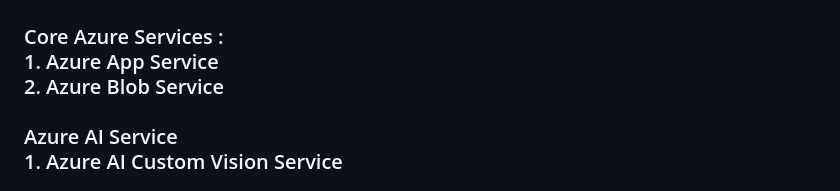
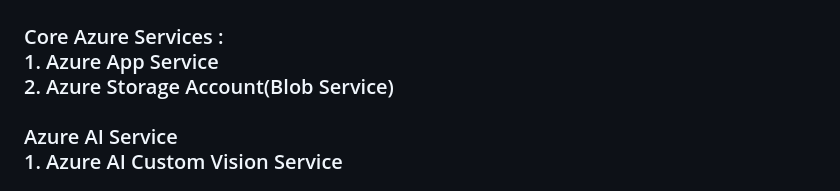
Before and after one commit to YogeshMore2207/Fruit-Detection, a Markdown page: README.md, the part around the change. Drawn GitHub-style.

```diff
--- a/README.md
+++ b/README.md
@@ -10,7 +10,7 @@
 <h3>
 Core Azure Services : <br>
 1. Azure App Service <br>
-2. Azure Blob Service  <br> <br>
+2. Azure Storage Account(Blob Service)  <br> <br>
 Azure AI Service <br>
 1. Azure AI Custom Vision Service
 </h3>
```
